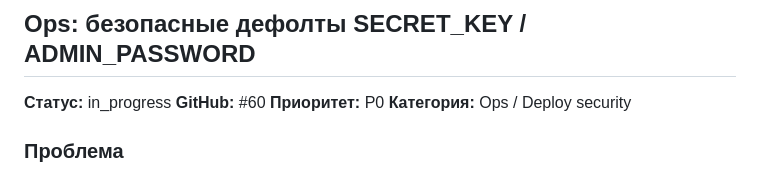
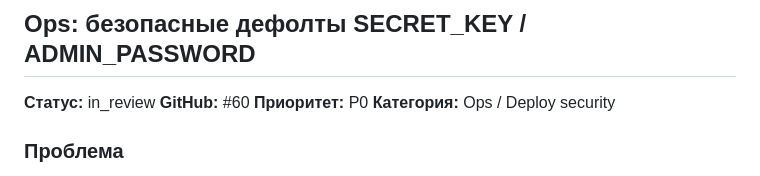
Before and after one commit to discipleartem/flask_blog, a Markdown page: docs/Backlog.md, the part around the change. GitHub-like rendering.

Commit message:
docs: mark #60 secure defaults backlog in_review
Co-authored-by: Cursor <cursoragent@cursor.com>

```diff
--- a/docs/Backlog.md
+++ b/docs/Backlog.md
@@ -163,7 +163,7 @@ CSRF-токен и `validate_csrf()` есть только на login/register.
 
 ## Ops: безопасные дефолты SECRET_KEY / ADMIN_PASSWORD
 
-**Статус:** in_progress
+**Статус:** in_review
 **GitHub:** #60
 **Приоритет:** P0
 **Категория:** Ops / Deploy security
```
